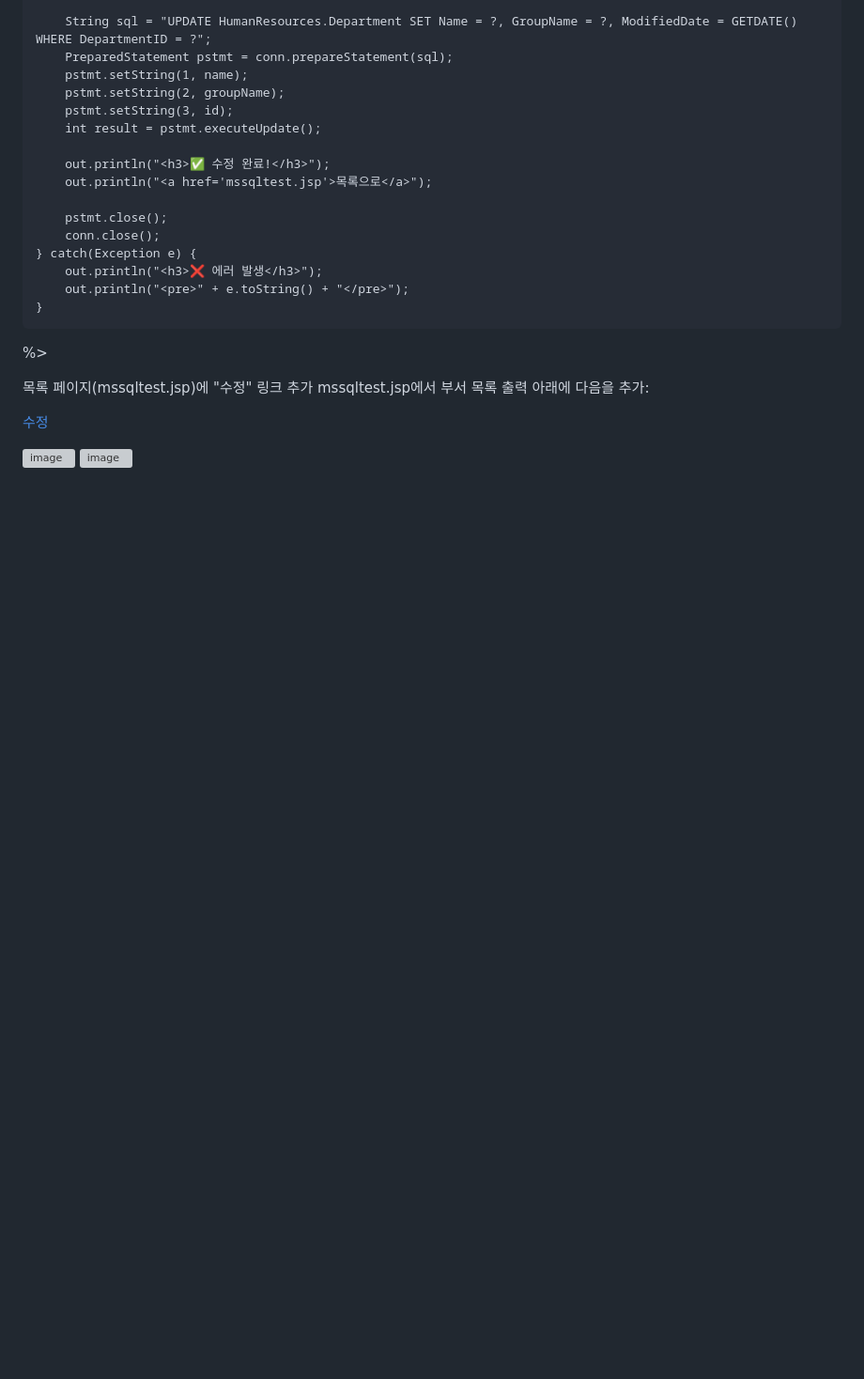
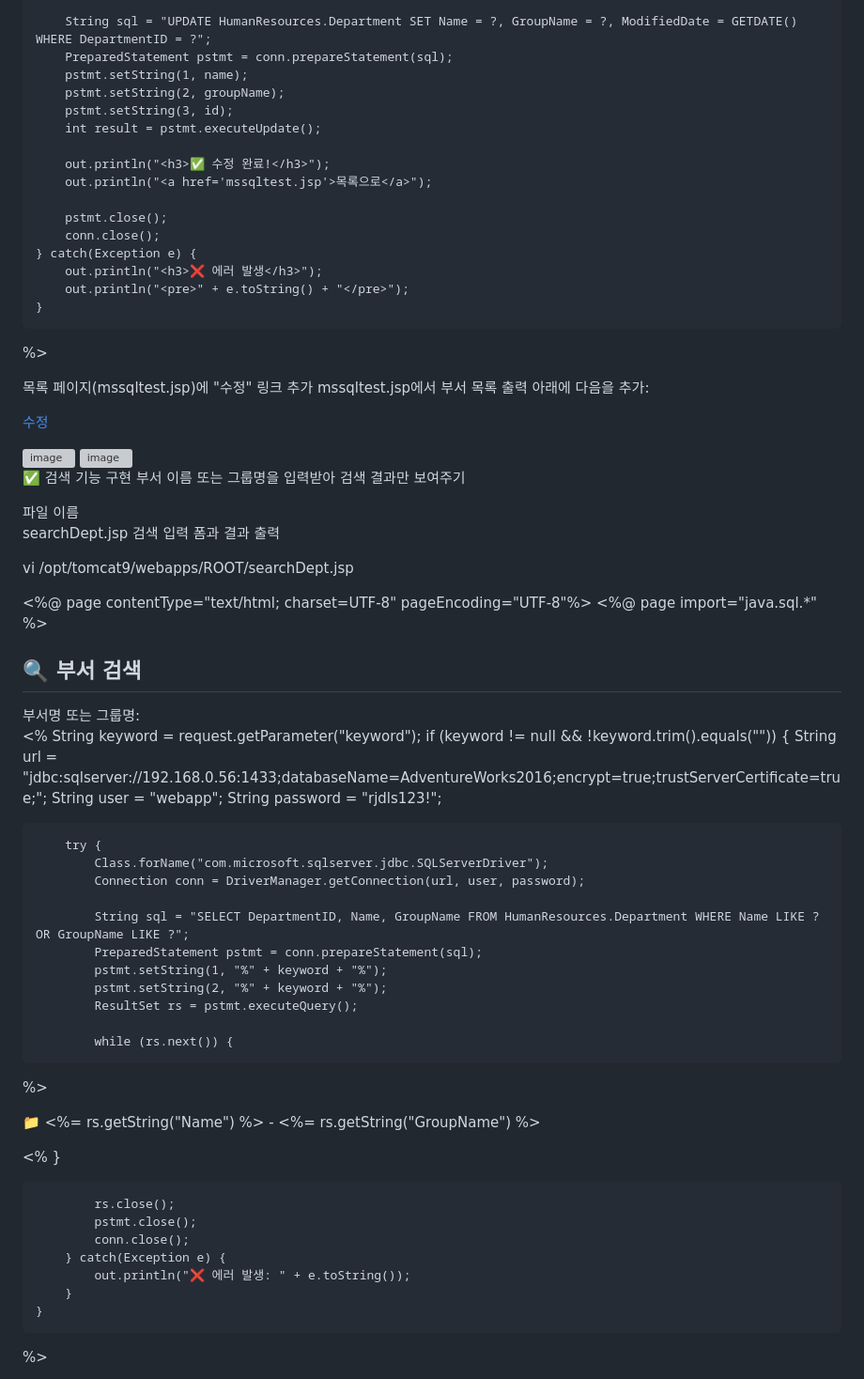
Before and after one commit to iwantmany/server-network, a Markdown page: README.md, the part around one of its changes. Shown at 94% size. Rendered like a GitHub page; blank space fills up the shorter version; grey boxes are pictures that could not be loaded.

```diff
--- a/README.md
+++ b/README.md
@@ -404,3 +404,57 @@ mssqltest.jsp에서 부서 목록 출력 아래에 다음을 추가:
 <img width="568" height="909" alt="image" src="https://github.com/user-attachments/assets/624f1f44-eda7-41d8-b19d-cbeb037f3ddc" />
 
 <img width="602" height="258" alt="image" src="https://github.com/user-attachments/assets/1b5d5d67-6a4a-4569-b9b9-9e4abc4a8dd9" />
+
+✅  검색 기능 구현
+부서 이름 또는 그룹명을 입력받아 검색 결과만 보여주기
+
+파일 이름
+searchDept.jsp	검색 입력 폼과 결과 출력
+
+vi /opt/tomcat9/webapps/ROOT/searchDept.jsp
+
+<%@ page contentType="text/html; charset=UTF-8" pageEncoding="UTF-8"%>
+<%@ page import="java.sql.*" %>
+<html>
+<head><title>부서 검색</title></head>
+<body>
+    <h2>🔍 부서 검색</h2>
+    <form method="get" action="searchDept.jsp">
+        부서명 또는 그룹명: <input type="text" name="keyword">
+        <input type="submit" value="검색">
+    </form>
+
+<%
+    String keyword = request.getParameter("keyword");
+    if (keyword != null && !keyword.trim().equals("")) {
+        String url = "jdbc:sqlserver://192.168.0.56:1433;databaseName=AdventureWorks2016;encrypt=true;trustServerCertificate=true;";
+        String user = "webapp";
+        String password = "rjdls123!";
+
+        try {
+            Class.forName("com.microsoft.sqlserver.jdbc.SQLServerDriver");
+            Connection conn = DriverManager.getConnection(url, user, password);
+
+            String sql = "SELECT DepartmentID, Name, GroupName FROM HumanResources.Department WHERE Name LIKE ? OR GroupName LIKE ?";
+            PreparedStatement pstmt = conn.prepareStatement(sql);
+            pstmt.setString(1, "%" + keyword + "%");
+            pstmt.setString(2, "%" + keyword + "%");
+            ResultSet rs = pstmt.executeQuery();
+
+            while (rs.next()) {
+%>
+                <p>📁 <%= rs.getString("Name") %> - <%= rs.getString("GroupName") %></p>
+<%
+            }
+
+            rs.close();
+            pstmt.close();
+            conn.close();
+        } catch(Exception e) {
+            out.println("❌ 에러 발생: " + e.toString());
+        }
+    }
+%>
+</body>
+</html>
+
```
Also changed, not shown: other parts of README.md (+4 -0 lines).
